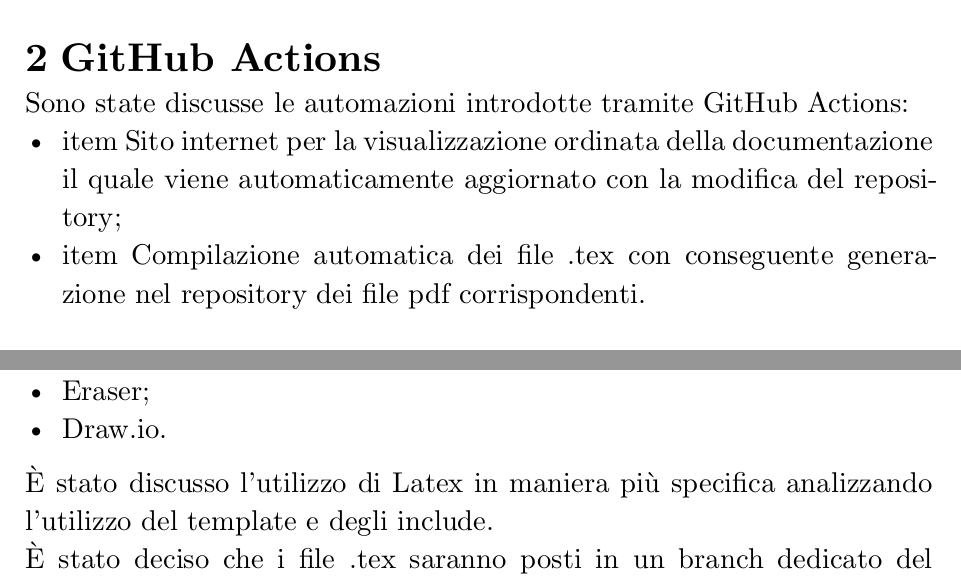
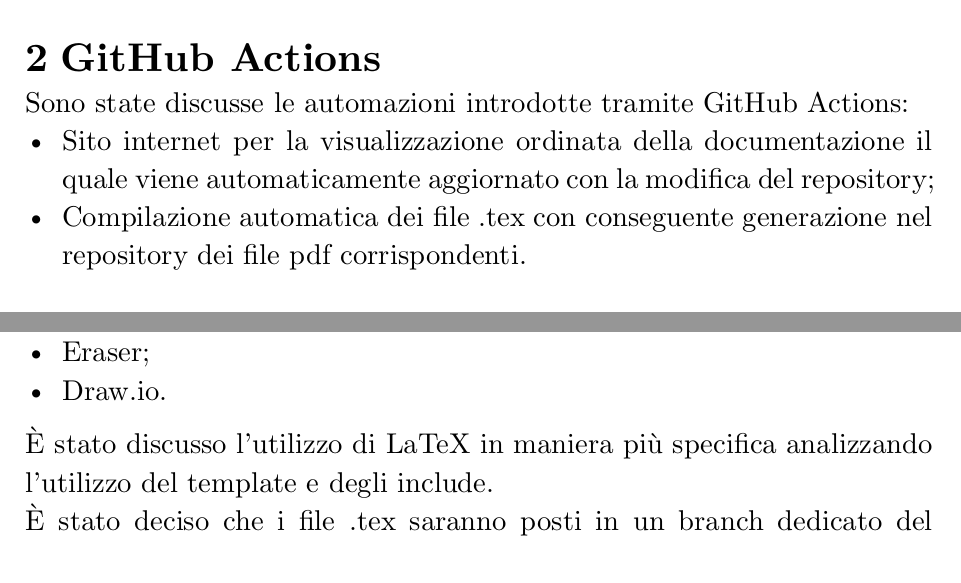
Before and after one commit to Error-418-SWE/Documenti, a Typst document (2 - RTB/Documentazione interna/Verbali/Interni/23-11-05/23-11-05.typ): two parts of page 2 of 3, joined at a grey line, cut so that both start at the same text. Compiled offline with Typst 0.15; a missing font is replaced by an installed copy or a similar font.

Commit message:
correzione typo

```diff
--- a/2 - RTB/Documentazione interna/Verbali/Interni/23-11-05/23-11-05.typ
+++ b/2 - RTB/Documentazione interna/Verbali/Interni/23-11-05/23-11-05.typ
@@ -31,8 +31,8 @@
 
 = GitHub Actions
 Sono state discusse le automazioni introdotte tramite GitHub Actions:
-    - item Sito internet per la visualizzazione ordinata della documentazione il quale viene automaticamente aggiornato con la modifica del repository;
-    - item Compilazione automatica dei file .tex con conseguente generazione nel repository dei file pdf corrispondenti.
+    - Sito internet per la visualizzazione ordinata della documentazione il quale viene automaticamente aggiornato con la modifica del repository;
+    - Compilazione automatica dei file .tex con conseguente generazione nel repository dei file pdf corrispondenti.
 
 
 = Meeting di Retrospettiva
```
Also changed, not shown: 2 - RTB/Documentazione interna/Verbali/Interni/23-11-05/23-11-05.typ (2 more changed lines).
